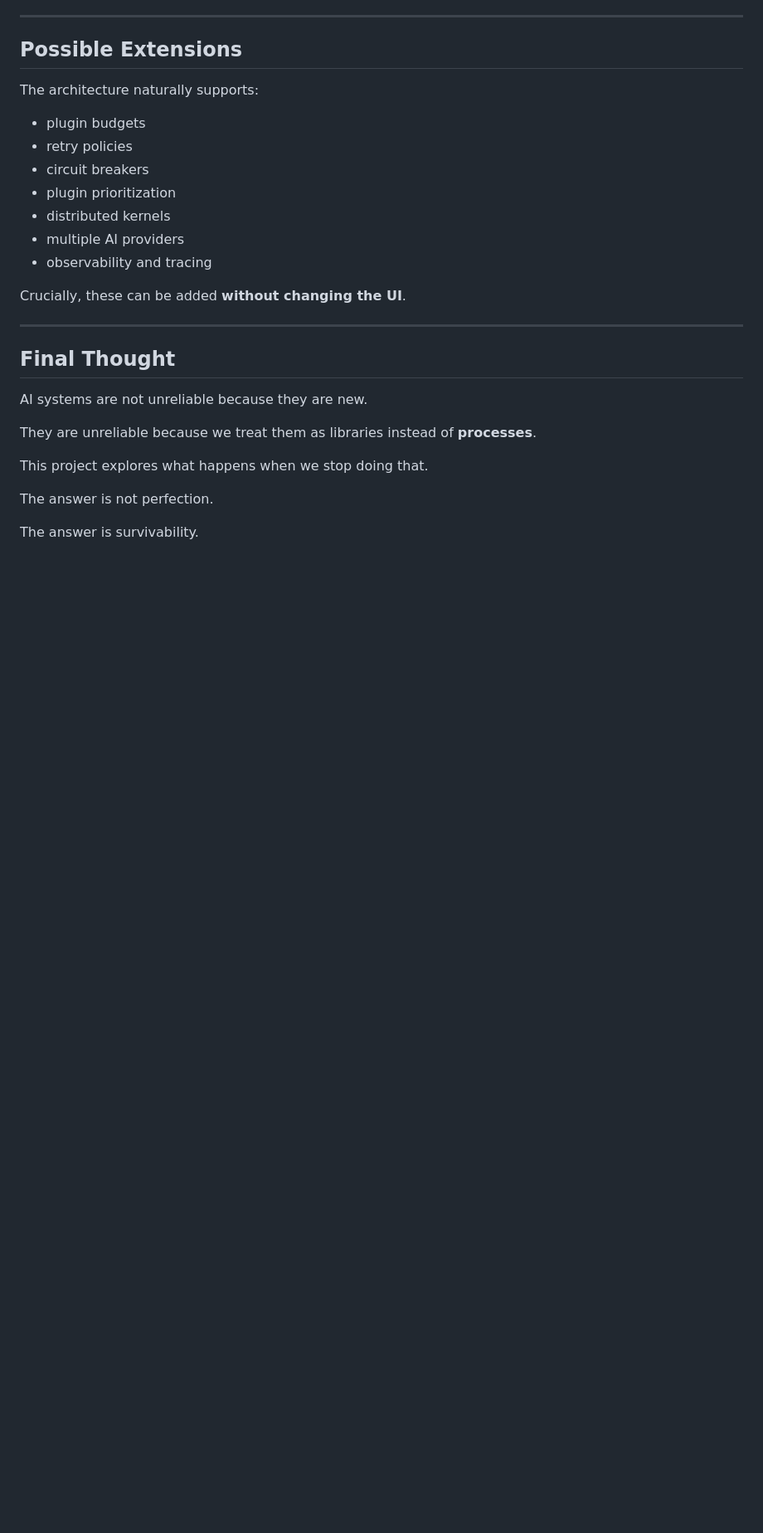
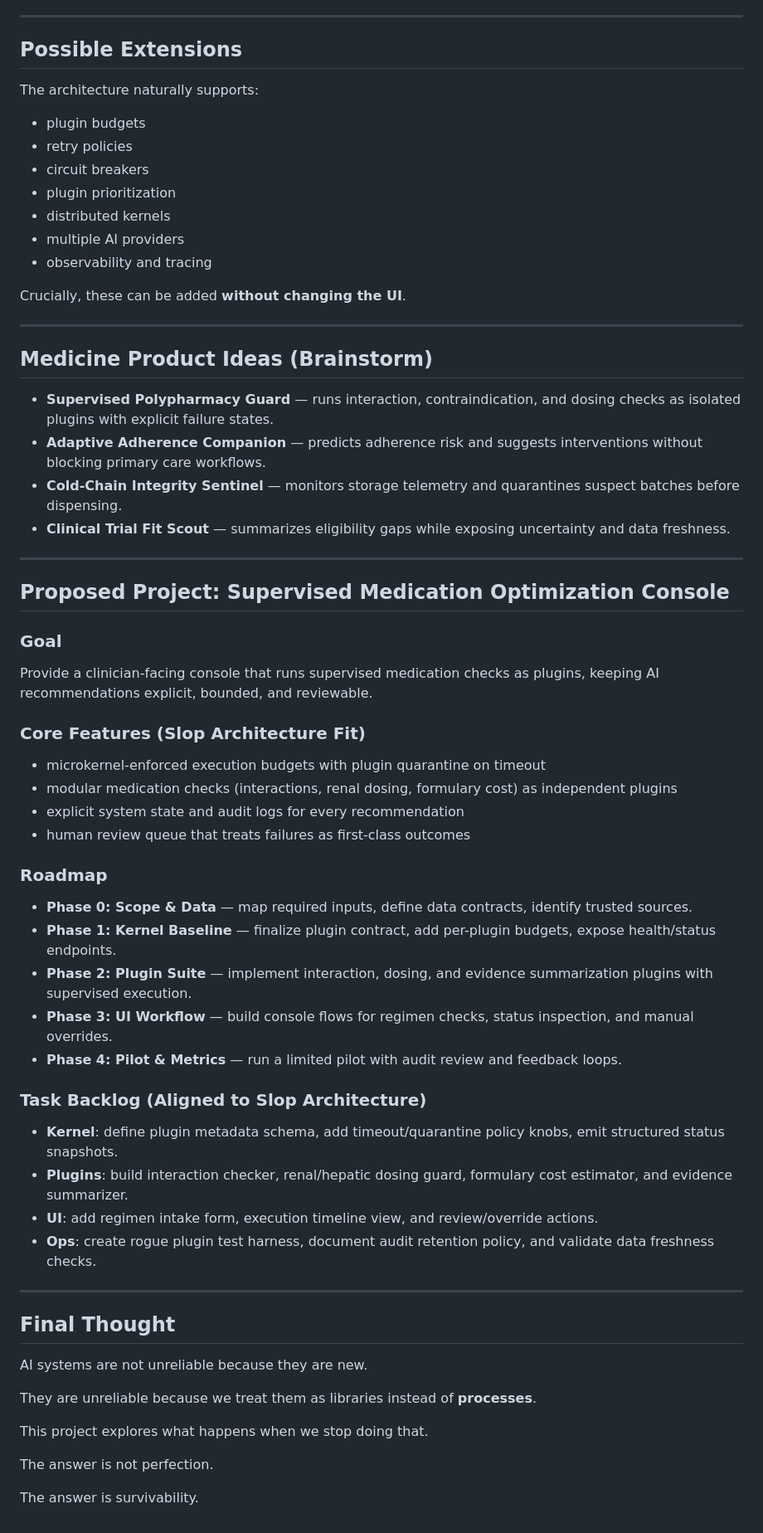
Before and after one commit to rajeshradhakrishnanmvk/microkernel-server, a Markdown page: README.md, the part around the change. Shown at 83% size. Drawn GitHub-style; blank space fills up the shorter version.

Commit message:
Add medicine product concept to README
Co-authored-by: rajeshradhakrishnanmvk <14987186+rajeshradhakrishnanmvk@users.noreply.github.com>

```diff
--- a/README.md
+++ b/README.md
@@ -270,6 +270,41 @@ Crucially, these can be added **without changing the UI**.
 
 ---
 
+## Medicine Product Ideas (Brainstorm)
+
+* **Supervised Polypharmacy Guard** — runs interaction, contraindication, and dosing checks as isolated plugins with explicit failure states.
+* **Adaptive Adherence Companion** — predicts adherence risk and suggests interventions without blocking primary care workflows.
+* **Cold-Chain Integrity Sentinel** — monitors storage telemetry and quarantines suspect batches before dispensing.
+* **Clinical Trial Fit Scout** — summarizes eligibility gaps while exposing uncertainty and data freshness.
+
+---
+
+## Proposed Project: Supervised Medication Optimization Console
+
+### Goal
+Provide a clinician-facing console that runs supervised medication checks as plugins, keeping AI recommendations explicit, bounded, and reviewable.
+
+### Core Features (Slop Architecture Fit)
+* microkernel-enforced execution budgets with plugin quarantine on timeout
+* modular medication checks (interactions, renal dosing, formulary cost) as independent plugins
+* explicit system state and audit logs for every recommendation
+* human review queue that treats failures as first-class outcomes
+
+### Roadmap
+* **Phase 0: Scope & Data** — map required inputs, define data contracts, identify trusted sources.
+* **Phase 1: Kernel Baseline** — finalize plugin contract, add per-plugin budgets, expose health/status endpoints.
+* **Phase 2: Plugin Suite** — implement interaction, dosing, and evidence summarization plugins with supervised execution.
+* **Phase 3: UI Workflow** — build console flows for regimen checks, status inspection, and manual overrides.
+* **Phase 4: Pilot & Metrics** — run a limited pilot with audit review and feedback loops.
+
+### Task Backlog (Aligned to Slop Architecture)
+* **Kernel**: define plugin metadata schema, add timeout/quarantine policy knobs, emit structured status snapshots.
+* **Plugins**: build interaction checker, renal/hepatic dosing guard, formulary cost estimator, and evidence summarizer.
+* **UI**: add regimen intake form, execution timeline view, and review/override actions.
+* **Ops**: create rogue plugin test harness, document audit retention policy, and validate data freshness checks.
+
+---
+
 ## Final Thought
 
 AI systems are not unreliable because they are new.
```
